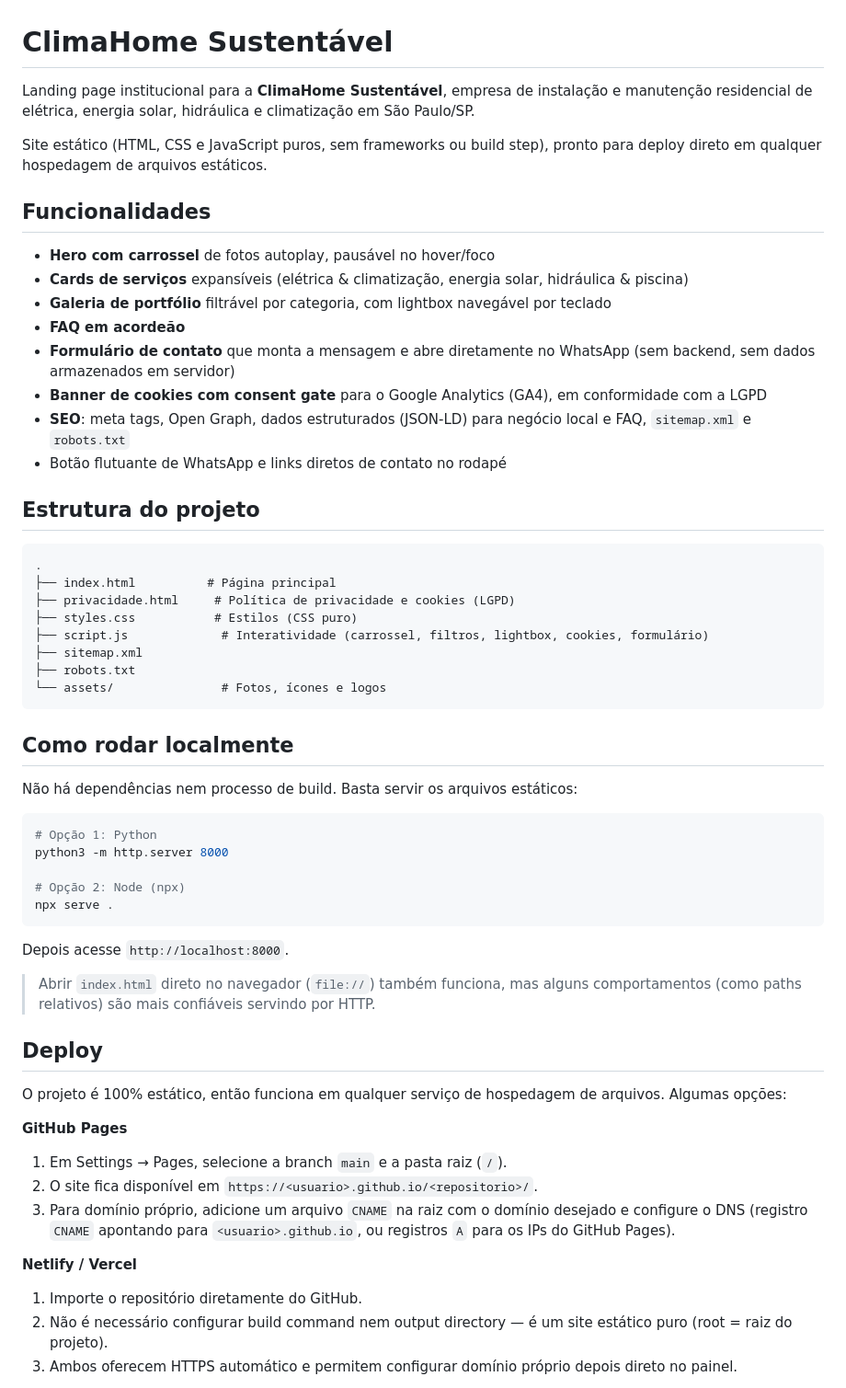
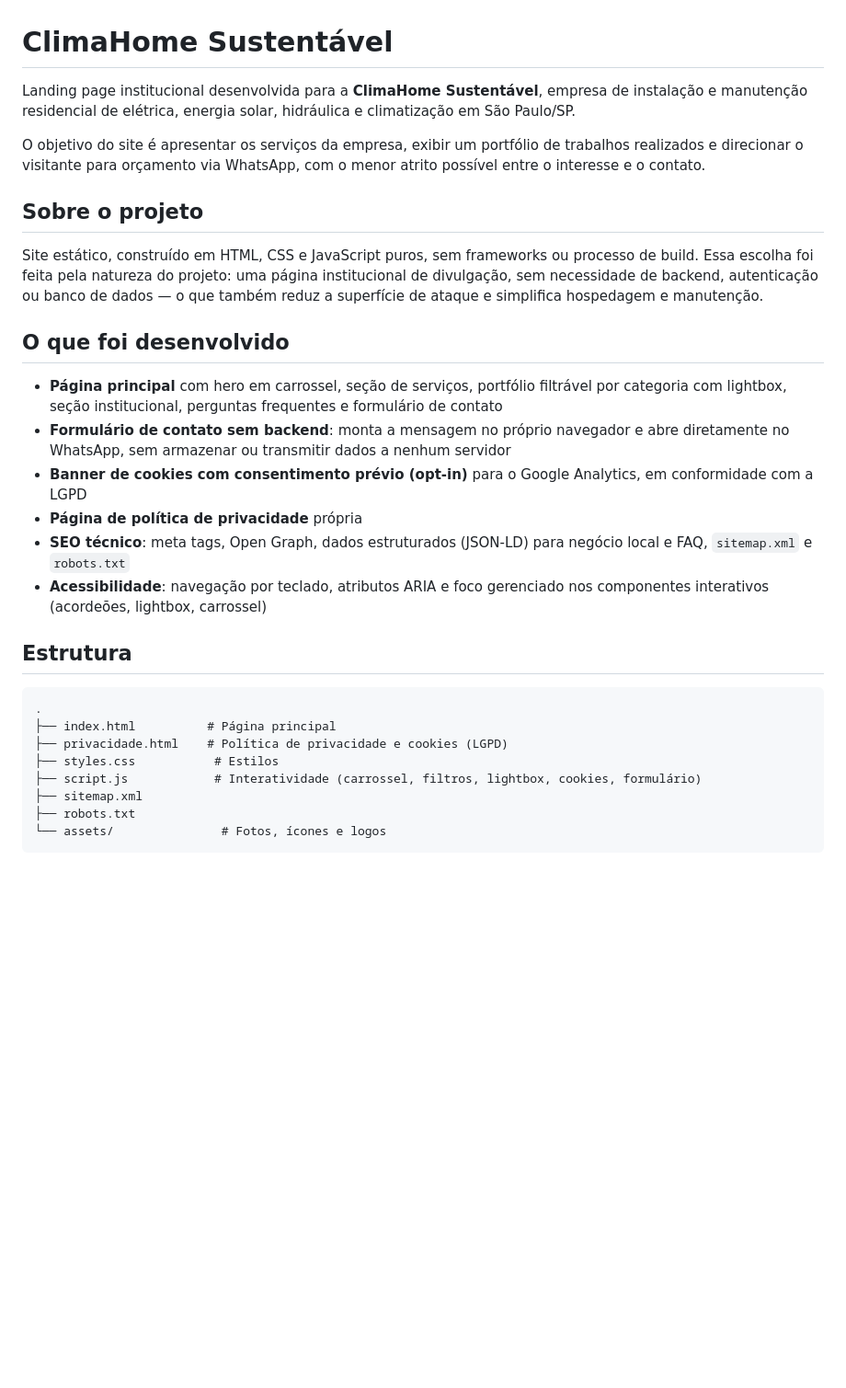
Before and after one commit to devmoraria/climahome, a Markdown page: README.md, the part around one of its changes. Shown at 92% size. Drawn GitHub-style; blank space fills up the shorter version.

Commit message:
docs: reescreve README com descrição mais clara do projeto

````diff
--- a/README.md
+++ b/README.md
@@ -1,60 +1,32 @@
 # ClimaHome Sustentável
 
-Landing page institucional para a **ClimaHome Sustentável**, empresa de instalação e manutenção residencial de elétrica, energia solar, hidráulica e climatização em São Paulo/SP.
+Landing page institucional desenvolvida para a **ClimaHome Sustentável**, empresa de instalação e manutenção residencial de elétrica, energia solar, hidráulica e climatização em São Paulo/SP.
 
-Site estático (HTML, CSS e JavaScript puros, sem frameworks ou build step), pronto para deploy direto em qualquer hospedagem de arquivos estáticos.
+O objetivo do site é apresentar os serviços da empresa, exibir um portfólio de trabalhos realizados e direcionar o visitante para orçamento via WhatsApp, com o menor atrito possível entre o interesse e o contato.
 
-## Funcionalidades
+## Sobre o projeto
 
-- **Hero com carrossel** de fotos autoplay, pausável no hover/foco
-- **Cards de serviços** expansíveis (elétrica & climatização, energia solar, hidráulica & piscina)
-- **Galeria de portfólio** filtrável por categoria, com lightbox navegável por teclado
-- **FAQ em acordeão**
-- **Formulário de contato** que monta a mensagem e abre diretamente no WhatsApp (sem backend, sem dados armazenados em servidor)
-- **Banner de cookies com consent gate** para o Google Analytics (GA4), em conformidade com a LGPD
-- **SEO**: meta tags, Open Graph, dados estruturados (JSON-LD) para negócio local e FAQ, `sitemap.xml` e `robots.txt`
-- Botão flutuante de WhatsApp e links diretos de contato no rodapé
+Site estático, construído em HTML, CSS e JavaScript puros, sem frameworks ou processo de build. Essa escolha foi feita pela natureza do projeto: uma página institucional de divulgação, sem necessidade de backend, autenticação ou banco de dados — o que também reduz a superfície de ataque e simplifica hospedagem e manutenção.
 
-## Estrutura do projeto
+## O que foi desenvolvido
+
+- **Página principal** com hero em carrossel, seção de serviços, portfólio filtrável por categoria com lightbox, seção institucional, perguntas frequentes e formulário de contato
+- **Formulário de contato sem backend**: monta a mensagem no próprio navegador e abre diretamente no WhatsApp, sem armazenar ou transmitir dados a nenhum servidor
+- **Banner de cookies com consentimento prévio (opt-in)** para o Google Analytics, em conformidade com a LGPD
+- **Página de política de privacidade** própria
+- **SEO técnico**: meta tags, Open Graph, dados estruturados (JSON-LD) para negócio local e FAQ, `sitemap.xml` e `robots.txt`
+- **Acessibilidade**: navegação por teclado, atributos ARIA e foco gerenciado nos componentes interativos (acordeões, lightbox, carrossel)
+
+## Estrutura
 
 ```
 .
 ├── index.html          # Página principal
-├── privacidade.html     # Política de privacidade e cookies (LGPD)
-├── styles.css           # Estilos (CSS puro)
-├── script.js             # Interatividade (carrossel, filtros, lightbox, cookies, formulário)
+├── privacidade.html    # Política de privacidade e cookies (LGPD)
+├── styles.css           # Estilos
+├── script.js            # Interatividade (carrossel, filtros, lightbox, cookies, formulário)
 ├── sitemap.xml
 ├── robots.txt
 └── assets/               # Fotos, ícones e logos
 ```
 
-## Como rodar localmente
-
-Não há dependências nem processo de build. Basta servir os arquivos estáticos:
-
-```bash
-# Opção 1: Python
-python3 -m http.server 8000
-
-# Opção 2: Node (npx)
-npx serve .
-```
-
-Depois acesse `http://localhost:8000`.
-
-> Abrir `index.html` direto no navegador (`file://`) também funciona, mas alguns comportamentos (como paths relativos) são mais confiáveis servindo por HTTP.
-
-## Deploy
-
-O projeto é 100% estático, então funciona em qualquer serviço de hospedagem de arquivos. Algumas opções:
-
-**GitHub Pages**
-1. Em Settings → Pages, selecione a branch `main` e a pasta raiz (`/`).
-2. O site fica disponível em `https://<usuario>.github.io/<repositorio>/`.
-3. Para domínio próprio, adicione um arquivo `CNAME` na raiz com o domínio desejado e configure o DNS (registro `CNAME` apontando para `<usuario>.github.io`, ou registros `A` para os IPs do GitHub Pages).
-
-**Netlify / Vercel**
-1. Importe o repositório diretamente do GitHub.
-2. Não é necessário configurar build command nem output directory — é um site estático puro (root = raiz do projeto).
-3. Ambos oferecem HTTPS automático e permitem configurar domínio próprio depois direto no painel.
-
````
Also changed, not shown: other parts of README.md (+14 -20 lines).
